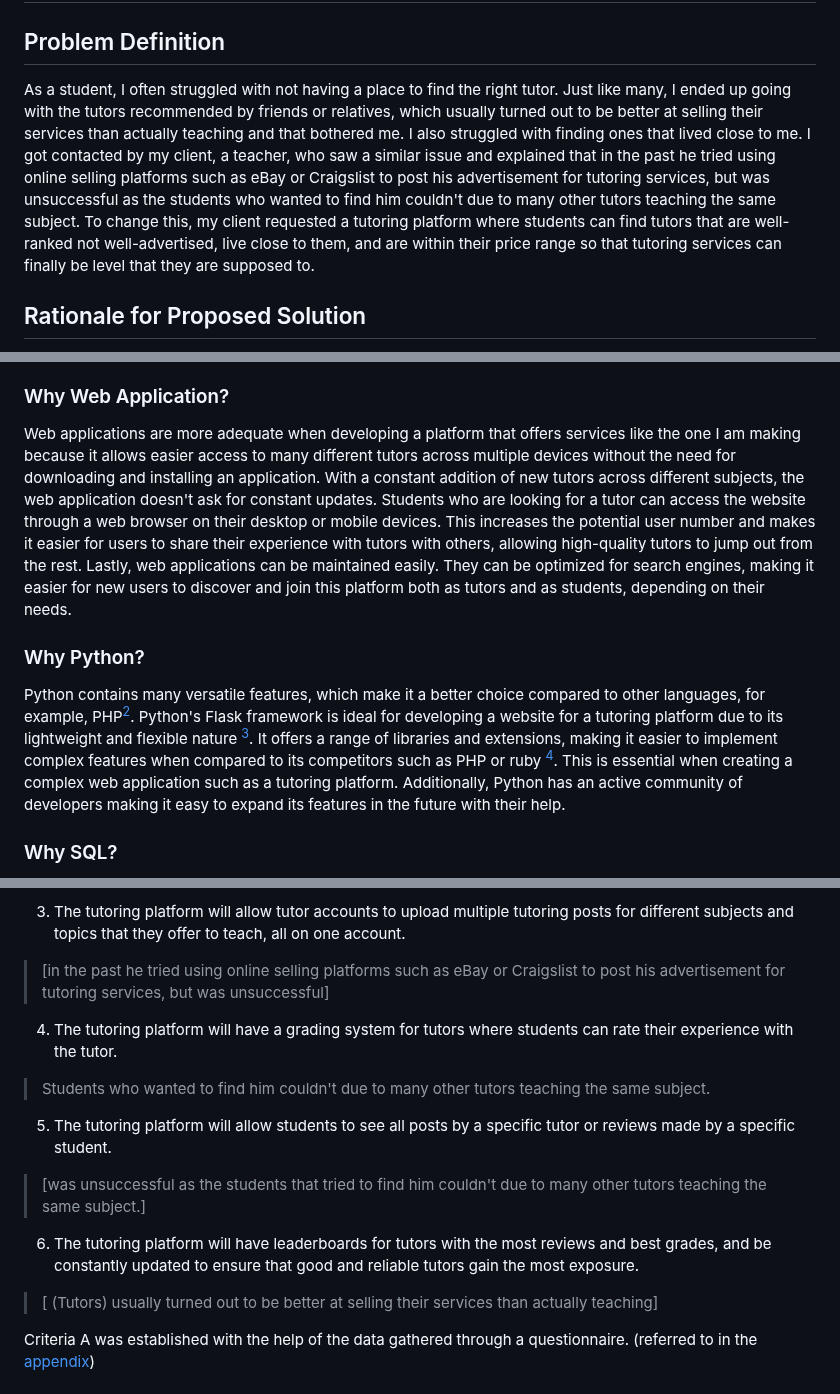
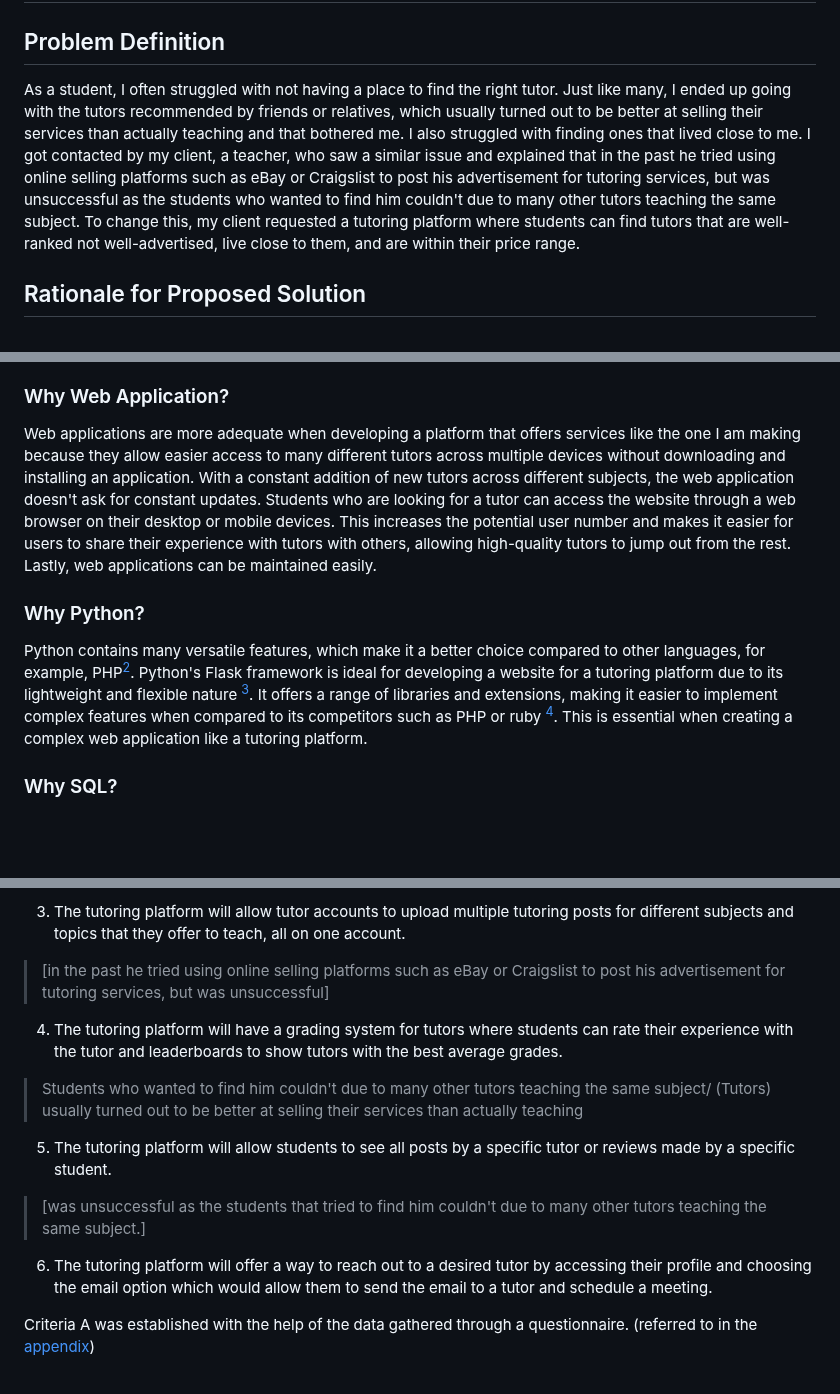
Before and after one commit to AleksandarDzudzevic/TutoringWebApp, a Markdown page: README.md, 3 parts joined by grey strips. Rendered like a GitHub page; blank space fills up the shorter version.

```diff
--- a/README.md
+++ b/README.md
@@ -48,7 +48,7 @@ Fig.1 shows the picture created for TutorFlix using Dream AI[^1] generated on th
 
 
 ## Problem Definition
-As a student, I often struggled with not having a place to find the right tutor. Just like many, I ended up going with the tutors recommended by friends or relatives, which usually turned out to be better at selling their services than actually teaching and that bothered me. I also struggled with finding ones that lived close to me. I got contacted by my client, a teacher, who saw a similar issue and explained that in the past he tried using online selling platforms such as eBay or Craigslist to post his advertisement for tutoring services, but was unsuccessful as the students who wanted to find him couldn't due to many other tutors teaching the same subject. To change this, my client requested a tutoring platform where students can find tutors that are well-ranked not well-advertised, live close to them, and are within their price range so that tutoring services can finally be level that they are supposed to.
+As a student, I often struggled with not having a place to find the right tutor. Just like many, I ended up going with the tutors recommended by friends or relatives, which usually turned out to be better at selling their services than actually teaching and that bothered me. I also struggled with finding ones that lived close to me. I got contacted by my client, a teacher, who saw a similar issue and explained that in the past he tried using online selling platforms such as eBay or Craigslist to post his advertisement for tutoring services, but was unsuccessful as the students who wanted to find him couldn't due to many other tutors teaching the same subject. To change this, my client requested a tutoring platform where students can find tutors that are well-ranked not well-advertised, live close to them, and are within their price range.
 
 ## Rationale for Proposed Solution
 To revolutionize tutoring services and allow the best-ranked tutors to get the most exposure, instead of the ones with the best advertising, I have decided to develop a web application for my client that will serve as an inclusive platform that will connect highly ranked tutors and students seeking their help, allowing the most optimal learning experience.
@@ -57,10 +57,10 @@ To revolutionize tutoring services and allow the best-ranked tutors to get the m
 I will design an innovative web application that will make connecting tutors and students easier. The development will be done using the software Flask framework in Python, CSS, and HTML. It will take around 10 weeks to develop and will be evaluated according to the success criteria stated below by the client.
 
 ### Why Web Application?
-Web applications are more adequate when developing a platform that offers services like the one I am making because it allows easier access to many different tutors across multiple devices without the need for downloading and installing an application. With a constant addition of new tutors across different subjects, the web application doesn't ask for constant updates. Students who are looking for a tutor can access the website through a web browser on their desktop or mobile devices. This increases the potential user number and makes it easier for users to share their experience with tutors with others, allowing high-quality tutors to jump out from the rest. Lastly, web applications can be maintained easily. They can be optimized for search engines, making it easier for new users to discover and join this platform both as tutors and as students, depending on their needs.
+Web applications are more adequate when developing a platform that offers services like the one I am making because they allow easier access to many different tutors across multiple devices without downloading and installing an application. With a constant addition of new tutors across different subjects, the web application doesn't ask for constant updates. Students who are looking for a tutor can access the website through a web browser on their desktop or mobile devices. This increases the potential user number and makes it easier for users to share their experience with tutors with others, allowing high-quality tutors to jump out from the rest. Lastly, web applications can be maintained easily.
 
 ### Why Python?
-Python contains many versatile features, which make it a better choice compared to other languages, for example, PHP[^2]. Python's Flask framework is ideal for developing a website for a tutoring platform due to its lightweight and flexible nature [^3]. It offers a range of libraries and extensions, making it easier to implement complex features when compared to its competitors such as PHP or ruby [^4]. This is essential when creating a complex web application such as a tutoring platform. Additionally, Python has an active community of developers making it easy to expand its features in the future with their help.
+Python contains many versatile features, which make it a better choice compared to other languages, for example, PHP[^2]. Python's Flask framework is ideal for developing a website for a tutoring platform due to its lightweight and flexible nature [^3]. It offers a range of libraries and extensions, making it easier to implement complex features when compared to its competitors such as PHP or ruby [^4]. This is essential when creating a complex web application like a tutoring platform.
 
 ### Why SQL?
 To store the vast amounts of data needed for an online tutoring platform, a reliable and efficient database is essential. While non-SQL databases can be an option, SQL databases offer several advantages that make them better suited for this purpose. The main advantage of SQL databases is their ability to handle large amounts of data efficiently, thanks to their relational structure[^5]. This makes it easier to manage and query the data of students and tutors. This feature also ensures that data is consistent and accurate, as it is subject to strong data integrity constraints[^6].
@@ -72,12 +72,11 @@ To store the vast amounts of data needed for an online tutoring platform, a reli
 >[I also struggled with finding ones that lived close to me, and as I usually just got their phone number as a contact, I wasn't aware of who they were and how much they charged]
 3) The tutoring platform will allow tutor accounts to upload multiple tutoring posts for different subjects and topics that they offer to teach, all on one account.
 >[in the past he tried using online selling platforms such as eBay or Craigslist to post his advertisement for tutoring services, but was unsuccessful]
-4) The tutoring platform will have a grading system for tutors where students can rate their experience with the tutor.
-> Students who wanted to find him couldn't due to many other tutors teaching the same subject.
+4) The tutoring platform will have a grading system for tutors where students can rate their experience with the tutor and leaderboards to show tutors with the best average grades.
+> Students who wanted to find him couldn't due to many other tutors teaching the same subject/ (Tutors) usually turned out to be better at selling their services than actually teaching
 5) The tutoring platform will allow students to see all posts by a specific tutor or reviews made by a specific student.
 >[was unsuccessful as the students that tried to find him couldn't due to many other tutors teaching the same subject.]
-6) The tutoring platform will have leaderboards for tutors with the most reviews and best grades, and be constantly updated to ensure that good and reliable tutors gain the most exposure.
->[ (Tutors) usually turned out to be better at selling their services than actually teaching]
+6) The tutoring platform will offer a way to reach out to a desired tutor by accessing their profile and choosing the email option which would allow them to send the email to a tutor and schedule a meeting.
 
 Criteria A was established with the help of the data gathered through a questionnaire. (referred to in the [appendix](#appendix))
 
```
